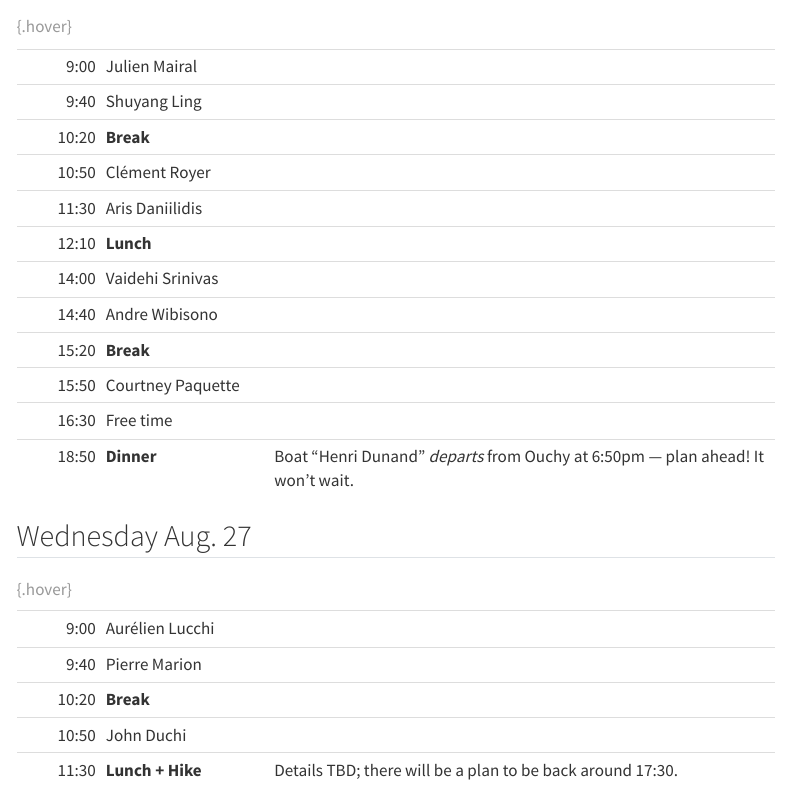
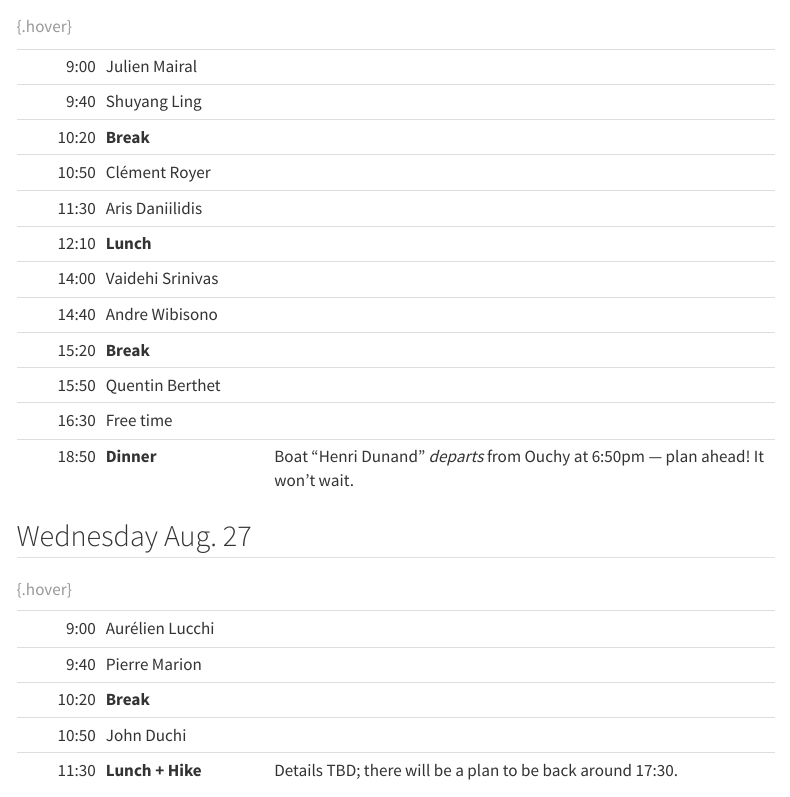
Before and after one commit to optimization-unplugged/optimization-unplugged.github.io, a Quarto document (index.qmd): the page in a window 1100 px wide, from 880 px down. Rendered offline with R 4.5, knitr and Pandoc in place of Quarto, with nearby package versions; menus at the side of the page are left out.

Commit message:
Update index.qmd

```diff
--- a/index.qmd
+++ b/index.qmd
@@ -56,7 +56,7 @@ We encourage blackboard talks where appropriate---the venue is optimized for tha
 | 14:00 | Vaidehi Srinivas |  |
 | 14:40 | Andre Wibisono |  |
 | 15:20 | **Break** | |
-| 15:50 | Courtney Paquette |  |
+| 15:50 | Quentin Berthet |  |
 | 16:30 | Free time | |
 | 18:50 | **Dinner** | Boat "Henri Dunand" *departs* from Ouchy at 6:50pm --- plan ahead! It won't wait. |
 
```
